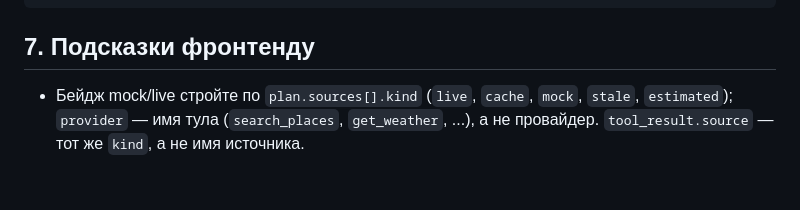
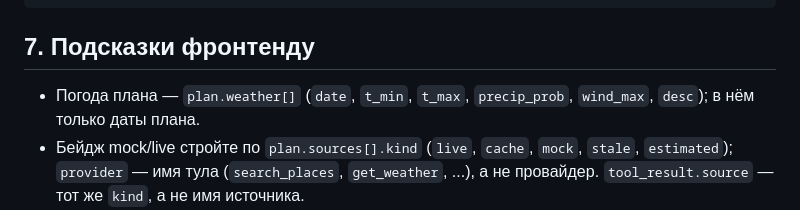
Before and after one commit to MikhaelCat/vibecode, a Markdown page: docs/API.md, the part around one of its changes. GitHub-like rendering; blank space fills up the shorter version.

Commit message:
docs(api): expose plan weather summary

```diff
--- a/docs/API.md
+++ b/docs/API.md
@@ -203,6 +203,7 @@ plan("Хочу один день по Приморью", (event, data) => consol
 
 ## 7. Подсказки фронтенду
 
+- Погода плана — `plan.weather[]` (`date`, `t_min`, `t_max`, `precip_prob`, `wind_max`, `desc`); в нём только даты плана.
 - Бейдж mock/live стройте по `plan.sources[].kind` (`live`, `cache`, `mock`, `stale`, `estimated`); `provider` — имя тула (`search_places`, `get_weather`, ...), а не провайдер. `tool_result.source` — тот же `kind`, а не имя источника.
 - `plan.warnings[]` — `{code,message}`: `unknown_place`, `lodging_auto`, `demo_data`, `fallback`. Показывайте все; `fallback` — признак degraded.
 - `report.violations[]` — `{code,severity,message,hint,place_id}`; `severity` — `hard`/`soft`, `hard_failed` — блокирующий флаг. `hint` и `place_id` могут быть `null`.
```
Also changed, not shown: other parts of docs/API.md (+1 -1 lines).
